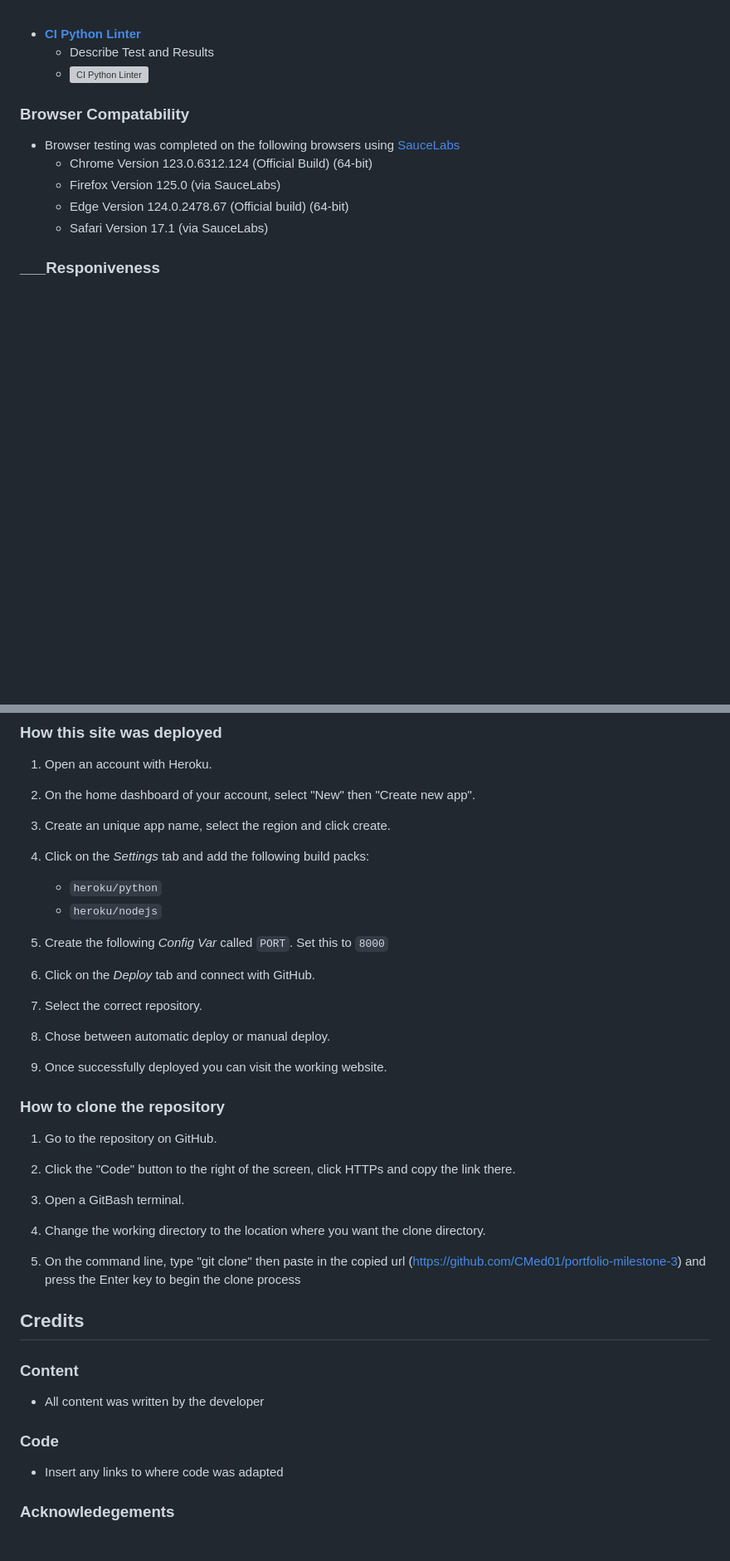
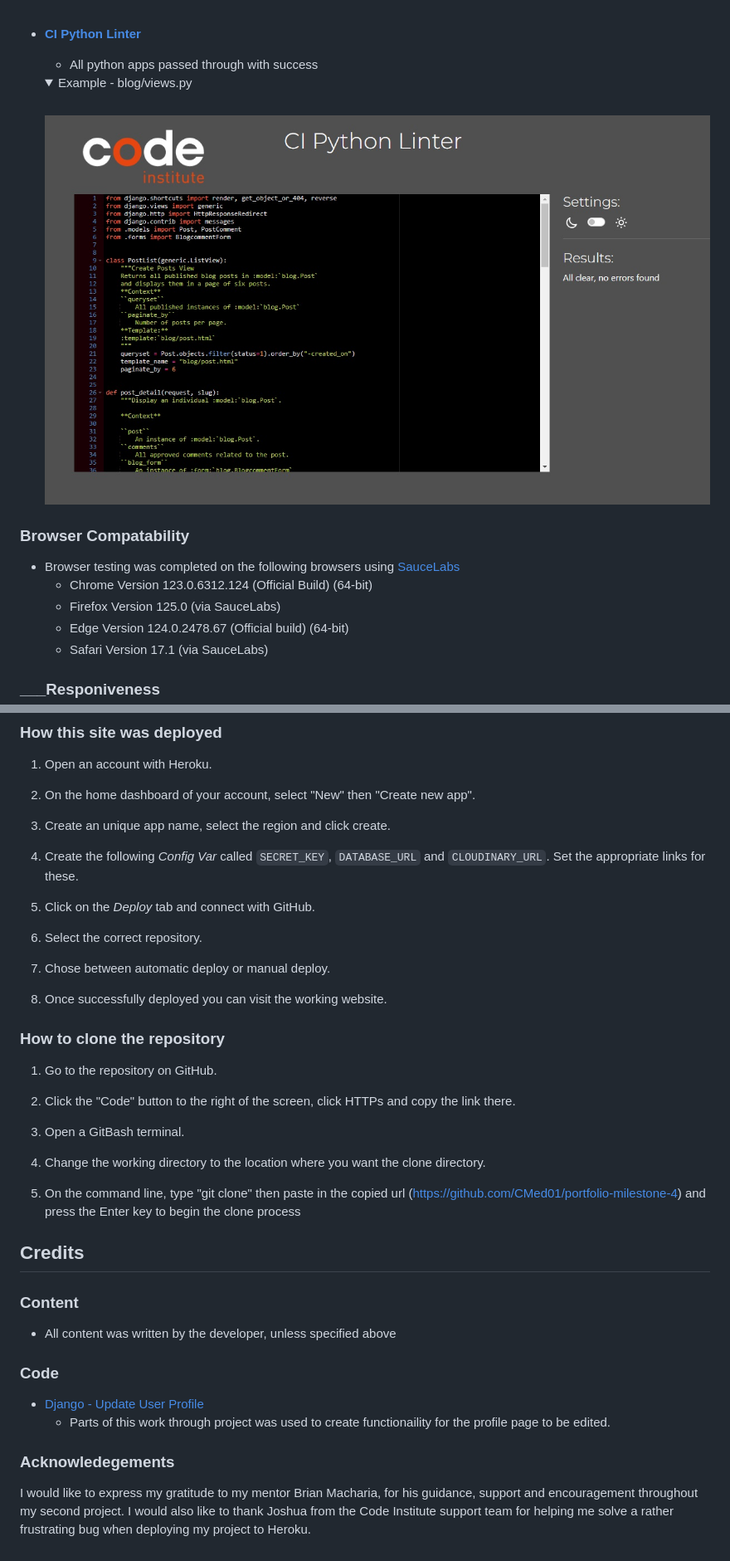
Before and after one commit to CMed01/portfolio-milestone-4, a Markdown page: README.md, 2 parts joined by grey strips. Shown: that part at 83% size. Rendered like a GitHub page; pictures changed too: documentation/validation_images/python-linter.jpg (added); folded sections open; blank space fills up the shorter version; grey boxes are pictures that could not be loaded.

Commit message:
Final touches to README

```diff
--- a/README.md
+++ b/README.md
@@ -540,8 +541,14 @@ A Superuser has access to review contact form submission and full control access
 <br>
 
 * __[CI Python Linter](https://pep8ci.herokuapp.com/)__
-    - Describe Test and Results
-    - ![CI Python Linter](./readme-assets/python-validation-test.png)
+    - All python apps passed through with success
+    <details closed>
+    <summary>Example - blog/views.py</summary>
+    <br>
+
+    ![CI Python Linter Example](/documentation/validation_images/python-linter.jpg)
+    </details>
+
 
 
 ### __Browser Compatability__
@@ -603,11 +610,7 @@ The application has been tested using Chrome developer tools. The site remains r
 
 3. Create an unique app name, select the region and click create.
 
-3. Click on the _Settings_ tab and add the following build packs:
-    * `heroku/python`
-    * `heroku/nodejs`
-
-4. Create the following _Config Var_ called `PORT`. Set this to `8000`
+4. Create the following _Config Var_ called `SECRET_KEY`, `DATABASE_URL` and `CLOUDINARY_URL`. Set the appropriate links for these.
 
 5. Click on the _Deploy_ tab and connect with GitHub.
 
@@ -619,8 +622,7 @@ The application has been tested using Chrome developer tools. The site remains r
 
 ### __How to clone the repository__
 
-1. Go to the
- repository on GitHub.
+1. Go to the repository on GitHub.
 
 2. Click the "Code" button to the right of the screen, click HTTPs and copy the link there.
 
@@ -628,16 +630,18 @@ The application has been tested using Chrome developer tools. The site remains r
 
 4. Change the working directory to the location where you want the clone directory.
 
-5. On the command line, type "git clone" then paste in the copied url (https://github.com/CMed01/portfolio-milestone-3) and press the Enter key to begin the clone process
+5. On the command line, type "git clone" then paste in the copied url (https://github.com/CMed01/portfolio-milestone-4) and press the Enter key to begin the clone process
 
 ## __Credits__
 
 ### __Content__
 
-* All content was written by the developer
+* All content was written by the developer, unless specified above
 
 ### __Code__
-
-* Insert any links to where code was adapted
+* [Django - Update User Profile](https://dev.to/earthcomfy/django-update-user-profile-33ho)
+    - Parts of this work through project was used to create functionaility for the profile page to be edited.
 
 ### __Acknowledegements__
+
+I would like to express my gratitude to my mentor Brian Macharia, for his guidance, support and encouragement throughout my second project. I would also like to thank Joshua from the Code Institute support team for helping me solve a rather frustrating bug when deploying my project to Heroku.
```
Also changed, not shown: other parts of README.md (+3 -2 lines), 1 other file.
